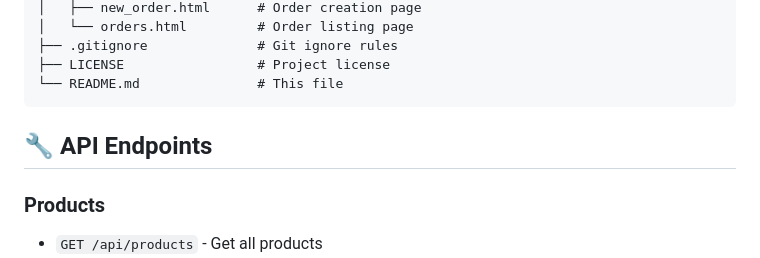
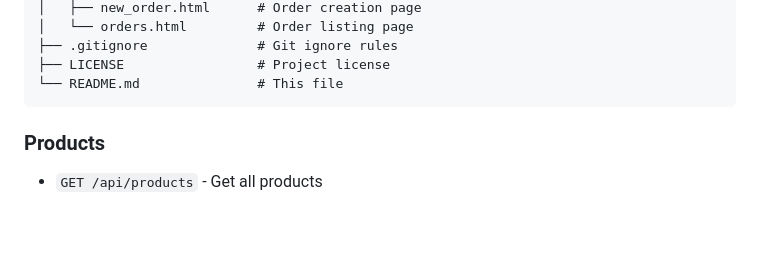
Before and after one commit to sharad01-ops/Grocery-webapp, a Markdown page: README.md, the part around one of its changes. Rendered like a GitHub page; blank space fills up the shorter version.

Commit message:
Fix formatting and headings in README.md

````diff
--- a/README.md
+++ b/README.md
@@ -87,7 +87,7 @@ grocery-webapp/
 └── README.md               # This file
 ```
 
-## 🔧 API Endpoints
+
 
 ### Products
 - `GET /api/products` - Get all products
````
Also changed, not shown: other parts of README.md (+13 -13 lines).
